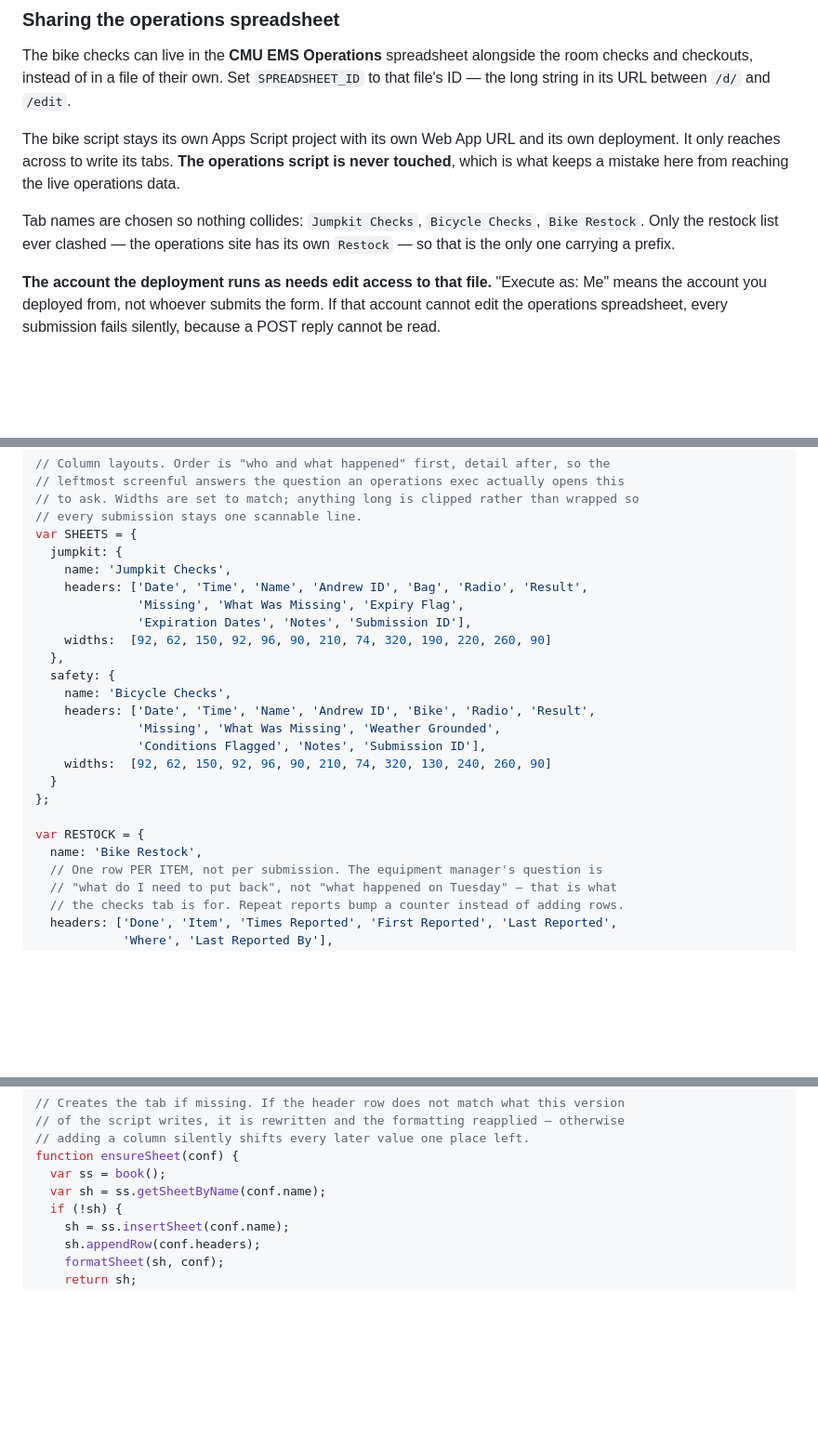
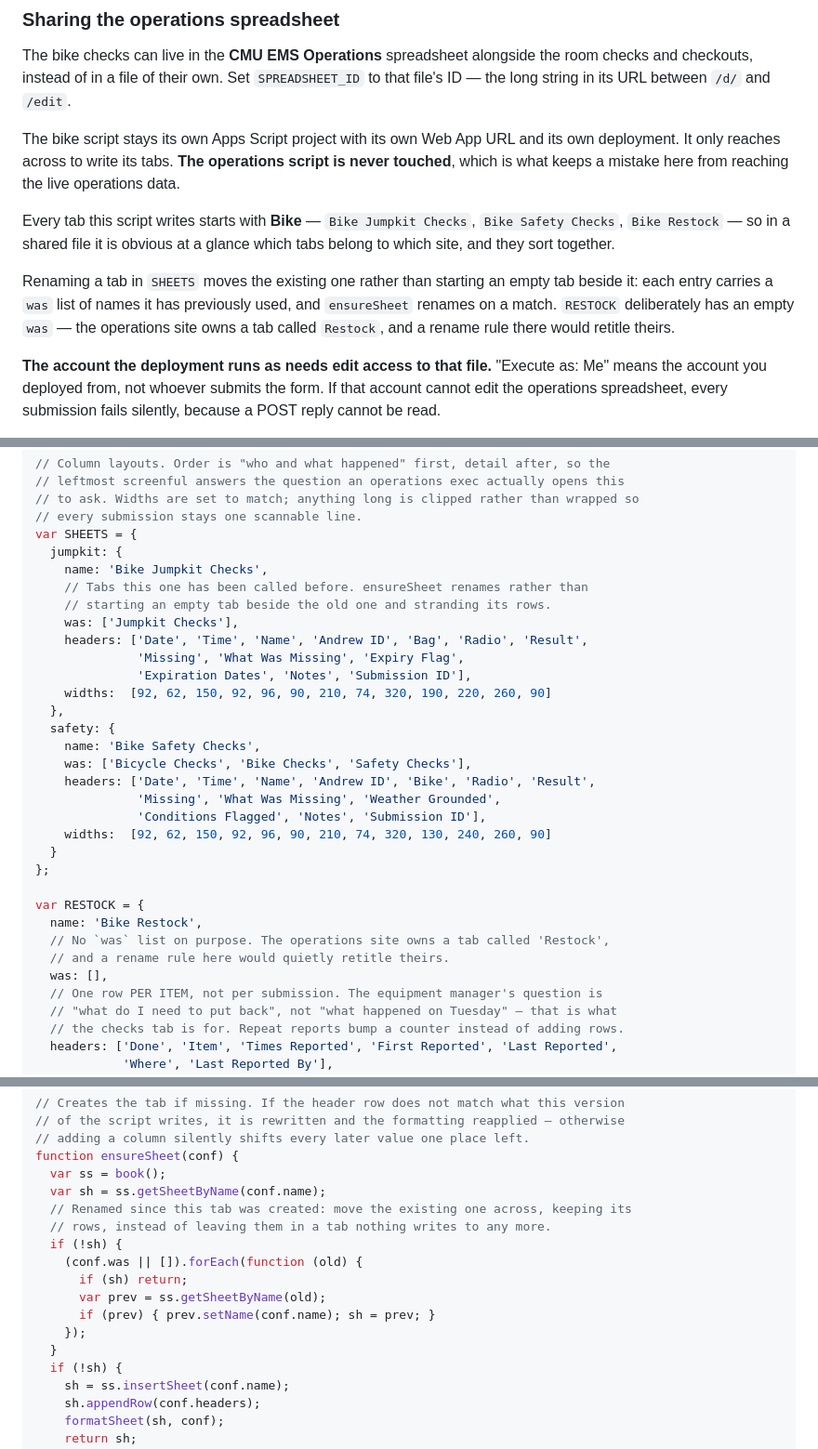
Before and after one commit to sonnnnnion/bike-ops, a Markdown page: SETUP-BACKEND.md, 3 parts joined by grey strips. Shown at 93% size. Rendered like a GitHub page; blank space fills up the shorter version.

Commit message:
Name every bike tab "Bike …" so a shared file stays legible
The bike checks now live in the operations spreadsheet next to seven tabs from the
other site. "Jumpkit Checks" and "Bicycle Checks" gave no clue which site owned
them, which is only obvious to whoever set it up. They are Bike Jumpkit Checks,
Bike Safety Checks and Bike Restock, so ownership reads off the tab strip and the
three sort together.

Bike Safety Checks rather than Bike Bicycle Checks. "Bicycle" was picked earlier
only to dodge doubling "Bike"; naming it after the form removes the reason.

Renaming a tab in code used to strand the old one and start an empty tab beside
it, with the rows left in a tab nothing writes to. Each entry now carries the
names it has been called before, and ensureSheet renames the existing tab instead.
Verified against a copy of the live layout: both tabs renamed rather than
duplicated, rows carried across, all seven operations tabs untouched.

RESTOCK carries an empty list on purpose. The operations site owns a tab named
Restock, and a rename rule there would quietly retitle someone else's data.

Co-Authored-By: Claude <noreply@anthropic.com>

```diff
--- a/SETUP-BACKEND.md
+++ b/SETUP-BACKEND.md
@@ -31,9 +31,15 @@ The bike script stays its own Apps Script project with its own Web App URL and i
 deployment. It only reaches across to write its tabs. **The operations script is never
 touched**, which is what keeps a mistake here from reaching the live operations data.
 
-Tab names are chosen so nothing collides: `Jumpkit Checks`, `Bicycle Checks`,
-`Bike Restock`. Only the restock list ever clashed — the operations site has its own
-`Restock` — so that is the only one carrying a prefix.
+Every tab this script writes starts with **Bike** — `Bike Jumpkit Checks`,
+`Bike Safety Checks`, `Bike Restock` — so in a shared file it is obvious at a glance
+which tabs belong to which site, and they sort together.
+
+Renaming a tab in `SHEETS` moves the existing one rather than starting an empty tab
+beside it: each entry carries a `was` list of names it has previously used, and
+`ensureSheet` renames on a match. `RESTOCK` deliberately has an empty `was` — the
+operations site owns a tab called `Restock`, and a rename rule there would retitle
+theirs.
 
 **The account the deployment runs as needs edit access to that file.** "Execute as: Me"
 means the account you deployed from, not whoever submits the form. If that account
@@ -364,14 +370,18 @@ var OAUTH_CLIENT_ID = '56106295898-0if2a9uvtsl0815n3hgtdpph93goq0ck.apps.googleu
 // every submission stays one scannable line.
 var SHEETS = {
   jumpkit: {
-    name: 'Jumpkit Checks',
+    name: 'Bike Jumpkit Checks',
+    // Tabs this one has been called before. ensureSheet renames rather than
+    // starting an empty tab beside the old one and stranding its rows.
+    was: ['Jumpkit Checks'],
     headers: ['Date', 'Time', 'Name', 'Andrew ID', 'Bag', 'Radio', 'Result',
               'Missing', 'What Was Missing', 'Expiry Flag',
               'Expiration Dates', 'Notes', 'Submission ID'],
     widths:  [92, 62, 150, 92, 96, 90, 210, 74, 320, 190, 220, 260, 90]
   },
   safety: {
-    name: 'Bicycle Checks',
+    name: 'Bike Safety Checks',
+    was: ['Bicycle Checks', 'Bike Checks', 'Safety Checks'],
     headers: ['Date', 'Time', 'Name', 'Andrew ID', 'Bike', 'Radio', 'Result',
               'Missing', 'What Was Missing', 'Weather Grounded',
               'Conditions Flagged', 'Notes', 'Submission ID'],
@@ -381,6 +391,9 @@ var SHEETS = {
 
 var RESTOCK = {
   name: 'Bike Restock',
+  // No `was` list on purpose. The operations site owns a tab called 'Restock',
+  // and a rename rule here would quietly retitle theirs.
+  was: [],
   // One row PER ITEM, not per submission. The equipment manager's question is
   // "what do I need to put back", not "what happened on Tuesday" — that is what
   // the checks tab is for. Repeat reports bump a counter instead of adding rows.
@@ -509,6 +522,15 @@ function doPost(e) {
 function ensureSheet(conf) {
   var ss = book();
   var sh = ss.getSheetByName(conf.name);
+  // Renamed since this tab was created: move the existing one across, keeping its
+  // rows, instead of leaving them in a tab nothing writes to any more.
+  if (!sh) {
+    (conf.was || []).forEach(function (old) {
+      if (sh) return;
+      var prev = ss.getSheetByName(old);
+      if (prev) { prev.setName(conf.name); sh = prev; }
+    });
+  }
   if (!sh) {
     sh = ss.insertSheet(conf.name);
     sh.appendRow(conf.headers);
```
